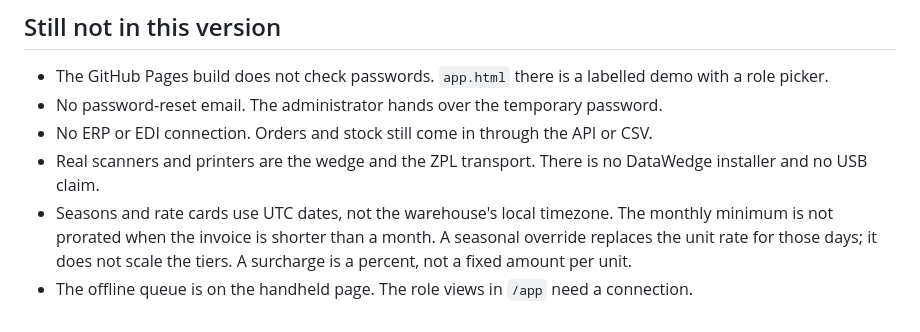
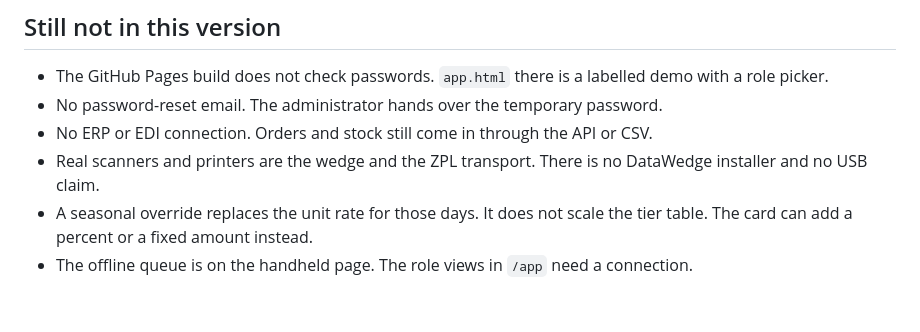
Before and after one commit to snepssen/SortedWMS, a Markdown page: docs/ACCOUNTS.md, the part around one of its changes. Drawn GitHub-style.

```diff
--- a/docs/ACCOUNTS.md
+++ b/docs/ACCOUNTS.md
@@ -96,5 +99,5 @@ An administrator edits a role under **Roles**. The last active administrator can
 - No password-reset email. The administrator hands over the temporary password.
 - No ERP or EDI connection. Orders and stock still come in through the API or CSV.
 - Real scanners and printers are the wedge and the ZPL transport. There is no DataWedge installer and no USB claim.
-- Seasons and rate cards use UTC dates, not the warehouse's local timezone. The monthly minimum is not prorated when the invoice is shorter than a month. A seasonal override replaces the unit rate for those days; it does not scale the tiers. A surcharge is a percent, not a fixed amount per unit.
+- A seasonal override replaces the unit rate for those days. It does not scale the tier table. The card can add a percent or a fixed amount instead.
 - The offline queue is on the handheld page. The role views in `/app` need a connection.
```
Also changed, not shown: other parts of docs/ACCOUNTS.md (+4 -1 lines), README.md (+3 -1 lines), docs/ROADMAP.md (+4 -1 lines).
